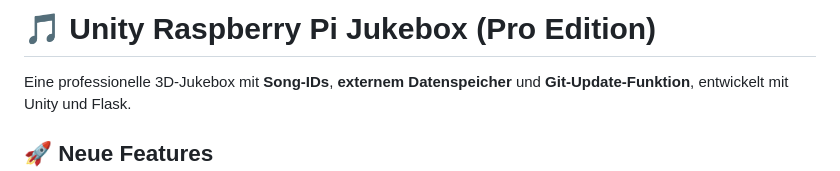
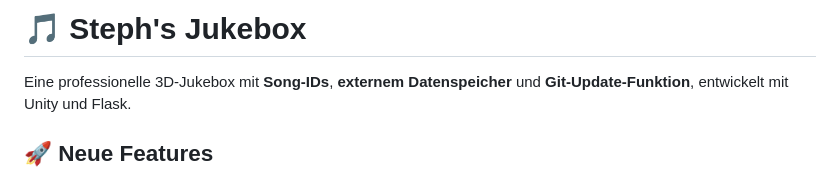
Before and after one commit to fabianfreund/Steph_Jukebox, a Markdown page: README.md, the part around the change. Drawn GitHub-style.

```diff
--- a/README.md
+++ b/README.md
@@ -1,4 +1,4 @@
-# 🎵 Unity Raspberry Pi Jukebox (Pro Edition)
+# 🎵 Steph's Jukebox
 
 Eine professionelle 3D-Jukebox mit **Song-IDs**, **externem Datenspeicher** und **Git-Update-Funktion**, entwickelt mit Unity und Flask.
 
```
